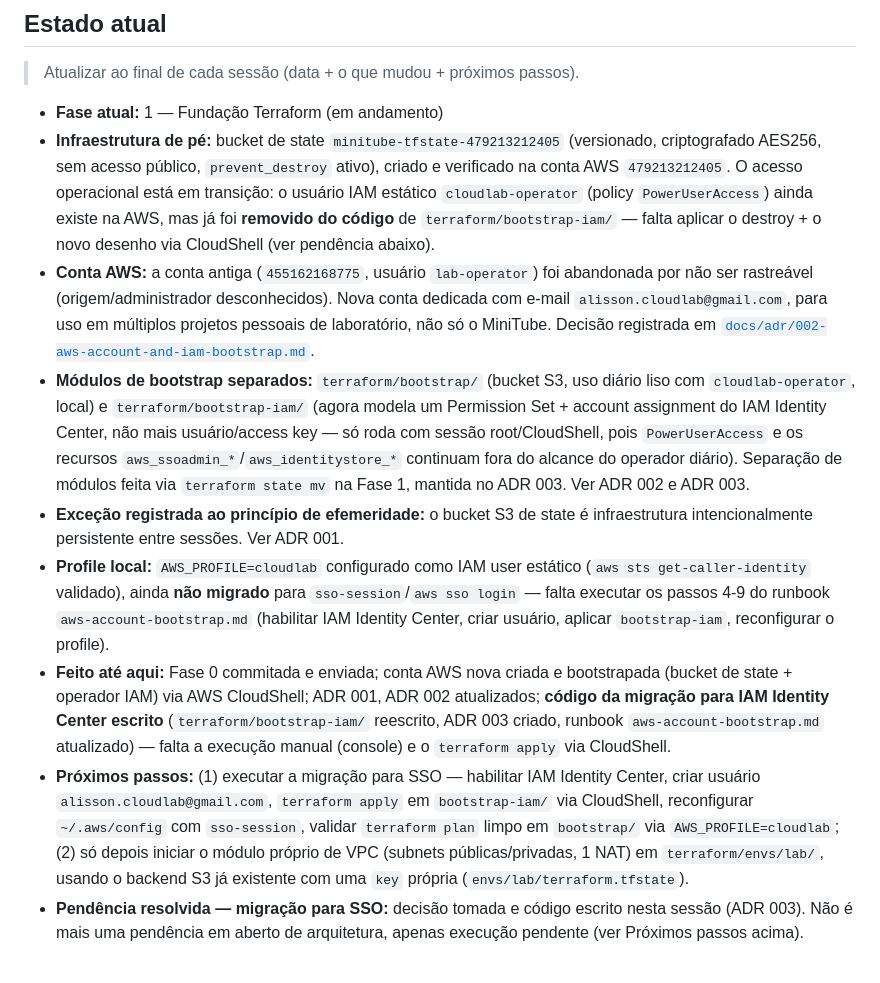
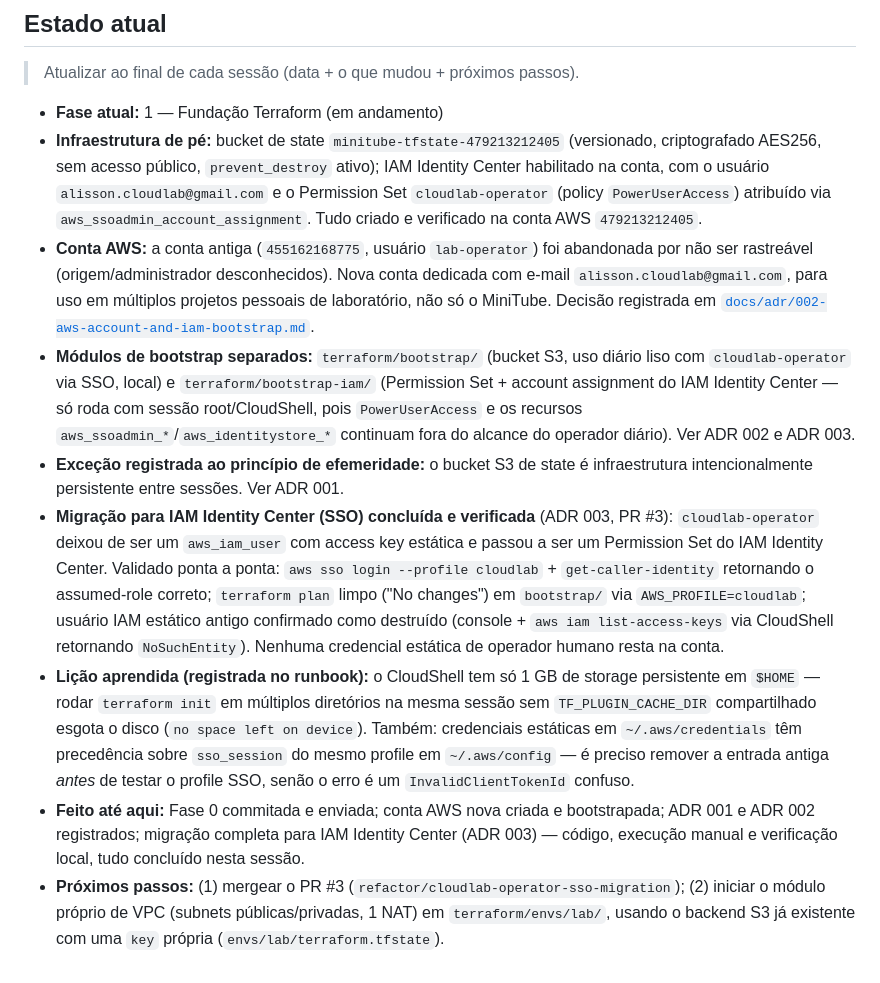
Before and after one commit to alisson92/minitube, a Markdown page: CLAUDE.md, the part around the change. Drawn GitHub-style.

Commit message:
docs: confirm cloudlab-operator SSO migration end-to-end
Record CloudShell troubleshooting notes (shared plugin cache, static
credential precedence over sso_session) in the bootstrap runbook, and
update CLAUDE.md to reflect the SSO migration as executed and verified
rather than pending.

Co-Authored-By: Claude Sonnet 5 <noreply@anthropic.com>

```diff
--- a/CLAUDE.md
+++ b/CLAUDE.md
@@ -93,11 +93,11 @@ Cada fase tem um critério de conclusão explícito. Não avançar de fase sem f
 > Atualizar ao final de cada sessão (data + o que mudou + próximos passos).
 
 - **Fase atual:** 1 — Fundação Terraform (em andamento)
-- **Infraestrutura de pé:** bucket de state `minitube-tfstate-479213212405` (versionado, criptografado AES256, sem acesso público, `prevent_destroy` ativo), criado e verificado na conta AWS `479213212405`. O acesso operacional está em transição: o usuário IAM estático `cloudlab-operator` (policy `PowerUserAccess`) ainda existe na AWS, mas já foi **removido do código** de `terraform/bootstrap-iam/` — falta aplicar o destroy + o novo desenho via CloudShell (ver pendência abaixo).
+- **Infraestrutura de pé:** bucket de state `minitube-tfstate-479213212405` (versionado, criptografado AES256, sem acesso público, `prevent_destroy` ativo); IAM Identity Center habilitado na conta, com o usuário `alisson.cloudlab@gmail.com` e o Permission Set `cloudlab-operator` (policy `PowerUserAccess`) atribuído via `aws_ssoadmin_account_assignment`. Tudo criado e verificado na conta AWS `479213212405`.
 - **Conta AWS:** a conta antiga (`455162168775`, usuário `lab-operator`) foi abandonada por não ser rastreável (origem/administrador desconhecidos). Nova conta dedicada com e-mail `alisson.cloudlab@gmail.com`, para uso em múltiplos projetos pessoais de laboratório, não só o MiniTube. Decisão registrada em [`docs/adr/002-aws-account-and-iam-bootstrap.md`](docs/adr/002-aws-account-and-iam-bootstrap.md).
-- **Módulos de bootstrap separados:** `terraform/bootstrap/` (bucket S3, uso diário liso com `cloudlab-operator`, local) e `terraform/bootstrap-iam/` (agora modela um Permission Set + account assignment do IAM Identity Center, não mais usuário/access key — só roda com sessão root/CloudShell, pois `PowerUserAccess` e os recursos `aws_ssoadmin_*`/`aws_identitystore_*` continuam fora do alcance do operador diário). Separação de módulos feita via `terraform state mv` na Fase 1, mantida no ADR 003. Ver ADR 002 e ADR 003.
+- **Módulos de bootstrap separados:** `terraform/bootstrap/` (bucket S3, uso diário liso com `cloudlab-operator` via SSO, local) e `terraform/bootstrap-iam/` (Permission Set + account assignment do IAM Identity Center — só roda com sessão root/CloudShell, pois `PowerUserAccess` e os recursos `aws_ssoadmin_*`/`aws_identitystore_*` continuam fora do alcance do operador diário). Ver ADR 002 e ADR 003.
 - **Exceção registrada ao princípio de efemeridade:** o bucket S3 de state é infraestrutura intencionalmente persistente entre sessões. Ver ADR 001.
-- **Profile local:** `AWS_PROFILE=cloudlab` configurado como IAM user estático (`aws sts get-caller-identity` validado), ainda **não migrado** para `sso-session`/`aws sso login` — falta executar os passos 4-9 do runbook `aws-account-bootstrap.md` (habilitar IAM Identity Center, criar usuário, aplicar `bootstrap-iam`, reconfigurar o profile).
-- **Feito até aqui:** Fase 0 commitada e enviada; conta AWS nova criada e bootstrapada (bucket de state + operador IAM) via AWS CloudShell; ADR 001, ADR 002 atualizados; **código da migração para IAM Identity Center escrito** (`terraform/bootstrap-iam/` reescrito, ADR 003 criado, runbook `aws-account-bootstrap.md` atualizado) — falta a execução manual (console) e o `terraform apply` via CloudShell.
-- **Próximos passos:** (1) executar a migração para SSO — habilitar IAM Identity Center, criar usuário `alisson.cloudlab@gmail.com`, `terraform apply` em `bootstrap-iam/` via CloudShell, reconfigurar `~/.aws/config` com `sso-session`, validar `terraform plan` limpo em `bootstrap/` via `AWS_PROFILE=cloudlab`; (2) só depois iniciar o módulo próprio de VPC (subnets públicas/privadas, 1 NAT) em `terraform/envs/lab/`, usando o backend S3 já existente com uma `key` própria (`envs/lab/terraform.tfstate`).
-- **Pendência resolvida — migração para SSO:** decisão tomada e código escrito nesta sessão (ADR 003). Não é mais uma pendência em aberto de arquitetura, apenas execução pendente (ver Próximos passos acima).
+- **Migração para IAM Identity Center (SSO) concluída e verificada** (ADR 003, PR #3): `cloudlab-operator` deixou de ser um `aws_iam_user` com access key estática e passou a ser um Permission Set do IAM Identity Center. Validado ponta a ponta: `aws sso login --profile cloudlab` + `get-caller-identity` retornando o assumed-role correto; `terraform plan` limpo ("No changes") em `bootstrap/` via `AWS_PROFILE=cloudlab`; usuário IAM estático antigo confirmado como destruído (console + `aws iam list-access-keys` via CloudShell retornando `NoSuchEntity`). Nenhuma credencial estática de operador humano resta na conta.
+- **Lição aprendida (registrada no runbook):** o CloudShell tem só 1 GB de storage persistente em `$HOME` — rodar `terraform init` em múltiplos diretórios na mesma sessão sem `TF_PLUGIN_CACHE_DIR` compartilhado esgota o disco (`no space left on device`). Também: credenciais estáticas em `~/.aws/credentials` têm precedência sobre `sso_session` do mesmo profile em `~/.aws/config` — é preciso remover a entrada antiga *antes* de testar o profile SSO, senão o erro é um `InvalidClientTokenId` confuso.
+- **Feito até aqui:** Fase 0 commitada e enviada; conta AWS nova criada e bootstrapada; ADR 001 e ADR 002 registrados; migração completa para IAM Identity Center (ADR 003) — código, execução manual e verificação local, tudo concluído nesta sessão.
+- **Próximos passos:** (1) mergear o PR #3 (`refactor/cloudlab-operator-sso-migration`); (2) iniciar o módulo próprio de VPC (subnets públicas/privadas, 1 NAT) em `terraform/envs/lab/`, usando o backend S3 já existente com uma `key` própria (`envs/lab/terraform.tfstate`).
```
Also changed, not shown: docs/runbooks/aws-account-bootstrap.md (+11 -0 lines).
